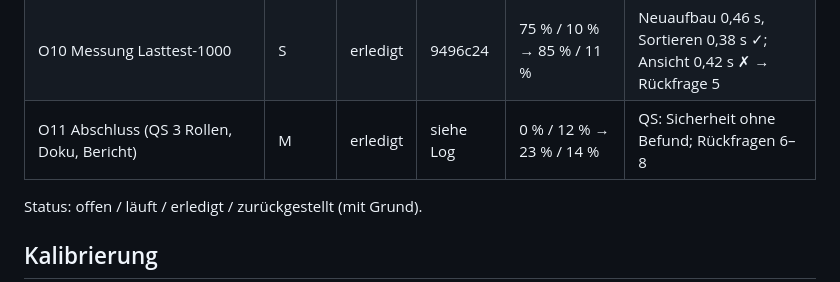
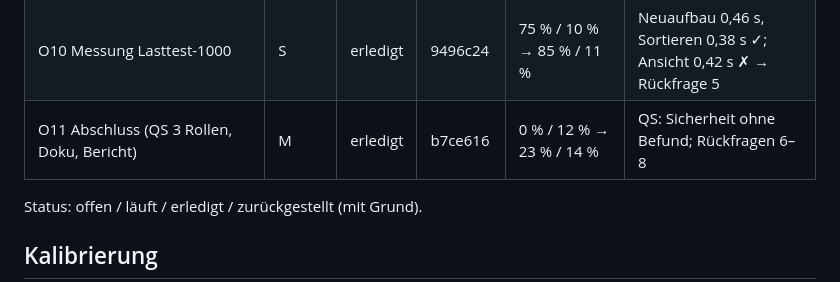
Before and after one commit to mbruver-source/SHS, a Markdown page: Offene-Punkte-2026-10/aufgaben.md, the part around the change. Rendered like a GitHub page.

Commit message:
Aufgabenliste: Commit von O11 eingetragen
Co-Authored-By: Claude Opus 5.5 <noreply@anthropic.com>
Claude-Session: https://claude.ai/code/session_012b7zd73cSpTnLoukX6iBJQ

```diff
--- a/Offene-Punkte-2026-10/aufgaben.md
+++ b/Offene-Punkte-2026-10/aufgaben.md
@@ -22,7 +22,7 @@ Start durch Marco:
 | O8 Ergebnis 2: Items + Delegate + Tastatur | L | erledigt | 54c7e69 | 37 % / 7 % → 60 % / 9 % | GUI 405 grün; Neuaufbau 1000 TN ~0,4 s |
 | O9 Ergebnis 3: Demo, Darstellung, Handbuch, Screenshots | M | erledigt | 04d3026 | 60 % / 9 % → 75 % / 10 % | GUI 406 grün; Screenshots neu; Rückfrage 4 |
 | O10 Messung Lasttest-1000 | S | erledigt | 9496c24 | 75 % / 10 % → 85 % / 11 % | Neuaufbau 0,46 s, Sortieren 0,38 s ✓; Ansicht 0,42 s ✗ → Rückfrage 5 |
-| O11 Abschluss (QS 3 Rollen, Doku, Bericht) | M | erledigt | siehe Log | 0 % / 12 % → 23 % / 14 % | QS: Sicherheit ohne Befund; Rückfragen 6–8 |
+| O11 Abschluss (QS 3 Rollen, Doku, Bericht) | M | erledigt | b7ce616 | 0 % / 12 % → 23 % / 14 % | QS: Sicherheit ohne Befund; Rückfragen 6–8 |
 
 Status: offen / läuft / erledigt / zurückgestellt (mit Grund).
 
```
